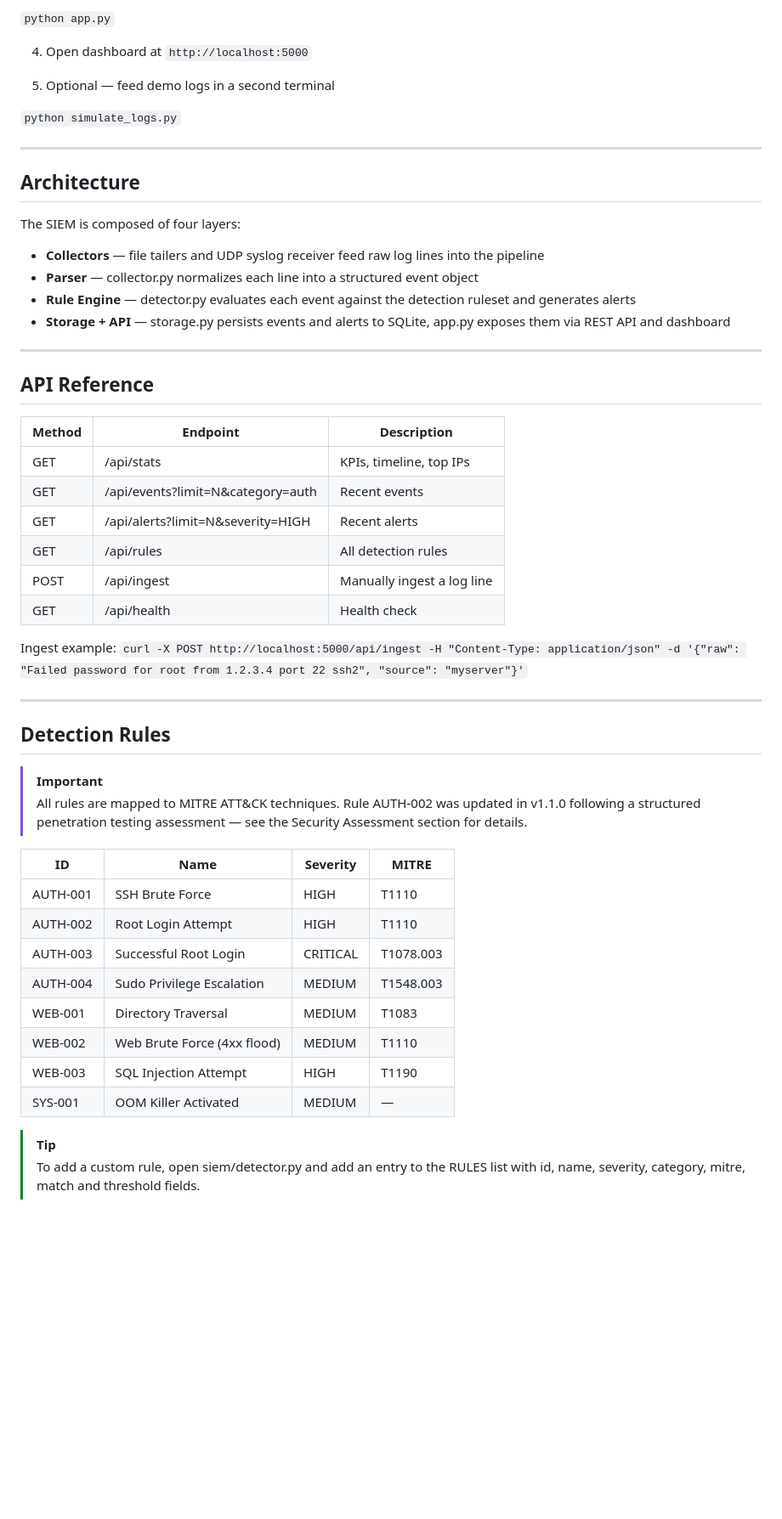
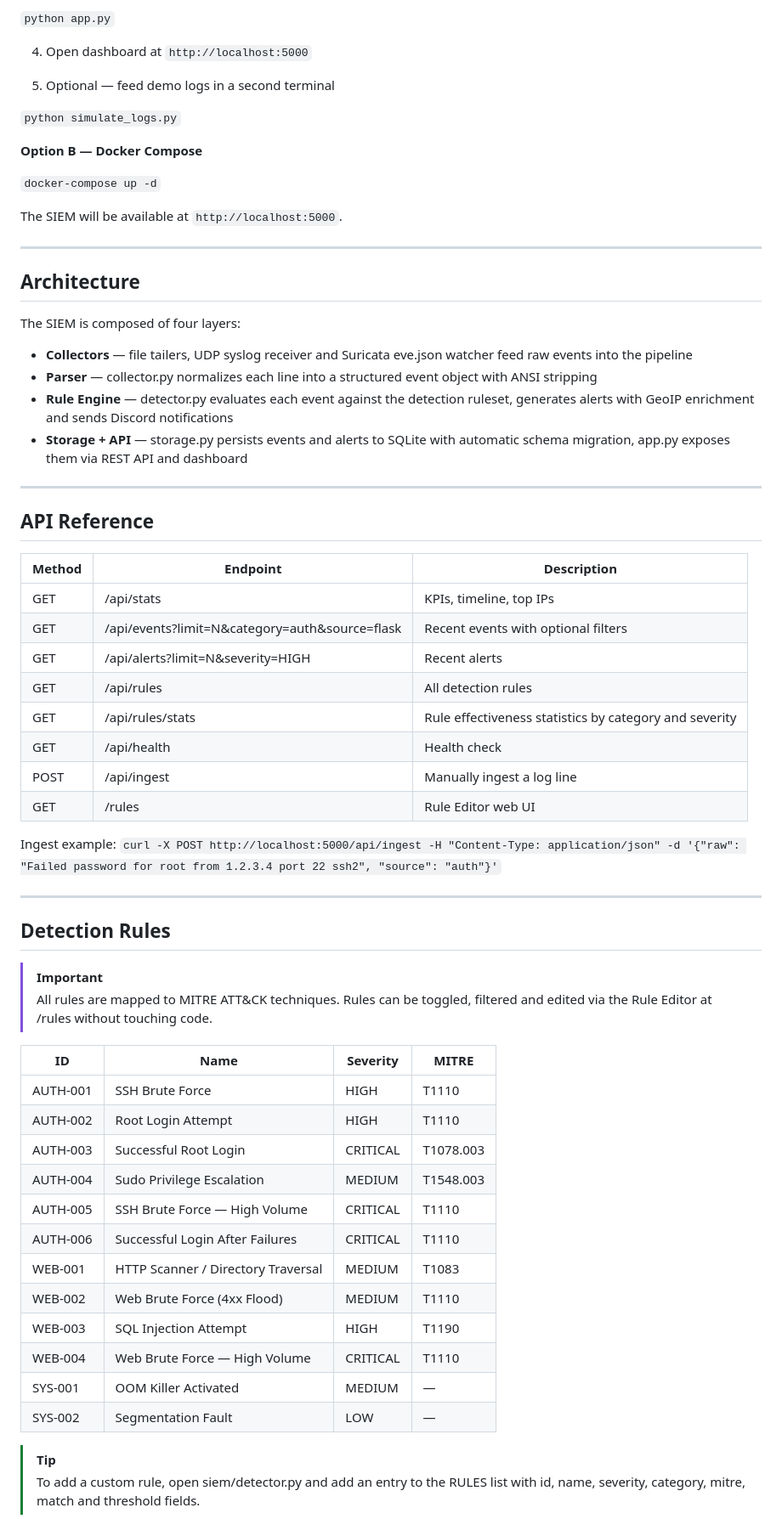
Before and after one commit to Lollobar17/Homelab_SIEM, a Markdown page: README.md, the part around one of its changes. Shown at 85% size. Rendered like a GitHub page; blank space fills up the shorter version.

Commit message:
Enhance README with new features and updates
Updated README to reflect new features, including Docker support, additional detection rules, and improved backup and recovery instructions.

```diff
--- a/README.md
+++ b/README.md
@@ -68,16 +73,22 @@ Designed to learn cybersecurity concepts hands-on — log collection, threat det
 
 `python simulate_logs.py`
 
+**Option B — Docker Compose**
+
+`docker-compose up -d`
+
+The SIEM will be available at `http://localhost:5000`.
+
 ---
 
 ## Architecture
 
 The SIEM is composed of four layers:
 
-- **Collectors** — file tailers and UDP syslog receiver feed raw log lines into the pipeline
-- **Parser** — collector.py normalizes each line into a structured event object
-- **Rule Engine** — detector.py evaluates each event against the detection ruleset and generates alerts
-- **Storage + API** — storage.py persists events and alerts to SQLite, app.py exposes them via REST API and dashboard
+- **Collectors** — file tailers, UDP syslog receiver and Suricata eve.json watcher feed raw events into the pipeline
+- **Parser** — collector.py normalizes each line into a structured event object with ANSI stripping
+- **Rule Engine** — detector.py evaluates each event against the detection ruleset, generates alerts with GeoIP enrichment and sends Discord notifications
+- **Storage + API** — storage.py persists events and alerts to SQLite with automatic schema migration, app.py exposes them via REST API and dashboard
 
 ---
 
@@ -86,22 +97,23 @@ The SIEM is composed of four layers:
 | Method | Endpoint | Description |
 |---|---|---|
 | GET | /api/stats | KPIs, timeline, top IPs |
-| GET | /api/events?limit=N&category=auth | Recent events |
+| GET | /api/events?limit=N&category=auth&source=flask | Recent events with optional filters |
 | GET | /api/alerts?limit=N&severity=HIGH | Recent alerts |
 | GET | /api/rules | All detection rules |
+| GET | /api/rules/stats | Rule effectiveness statistics by category and severity |
+| GET | /api/health | Health check |
 | POST | /api/ingest | Manually ingest a log line |
-| GET | /api/health | Health check |
+| GET | /rules | Rule Editor web UI |
 
-Ingest example: `curl -X POST http://localhost:5000/api/ingest -H "Content-Type: application/json" -d '{"raw": "Failed password for root from 1.2.3.4 port 22 ssh2", "source": "myserver"}'`
+Ingest example: `curl -X POST http://localhost:5000/api/ingest -H "Content-Type: application/json" -d '{"raw": "Failed password for root from 1.2.3.4 port 22 ssh2", "source": "auth"}'`
 
 ---
 
 ## Detection Rules
 
 > [!IMPORTANT]
-> All rules are mapped to MITRE ATT&CK techniques. Rule AUTH-002 was
-> updated in v1.1.0 following a structured penetration testing assessment
-> — see the Security Assessment section for details.
+> All rules are mapped to MITRE ATT&CK techniques. Rules can be toggled,
+> filtered and edited via the Rule Editor at /rules without touching code.
 
 | ID | Name | Severity | MITRE |
 |---|---|---|---|
@@ -109,10 +121,14 @@ Ingest example: `curl -X POST http://localhost:5000/api/ingest -H "Content-Type:
 | AUTH-002 | Root Login Attempt | HIGH | T1110 |
 | AUTH-003 | Successful Root Login | CRITICAL | T1078.003 |
 | AUTH-004 | Sudo Privilege Escalation | MEDIUM | T1548.003 |
-| WEB-001 | Directory Traversal | MEDIUM | T1083 |
-| WEB-002 | Web Brute Force (4xx flood) | MEDIUM | T1110 |
+| AUTH-005 | SSH Brute Force — High Volume | CRITICAL | T1110 |
+| AUTH-006 | Successful Login After Failures | CRITICAL | T1110 |
+| WEB-001 | HTTP Scanner / Directory Traversal | MEDIUM | T1083 |
+| WEB-002 | Web Brute Force (4xx Flood) | MEDIUM | T1110 |
 | WEB-003 | SQL Injection Attempt | HIGH | T1190 |
+| WEB-004 | Web Brute Force — High Volume | CRITICAL | T1110 |
 | SYS-001 | OOM Killer Activated | MEDIUM | — |
+| SYS-002 | Segmentation Fault | LOW | — |
 
 > [!TIP]
 > To add a custom rule, open siem/detector.py and add an entry to the
```
Also changed, not shown: other parts of README.md (+109 -70 lines).
